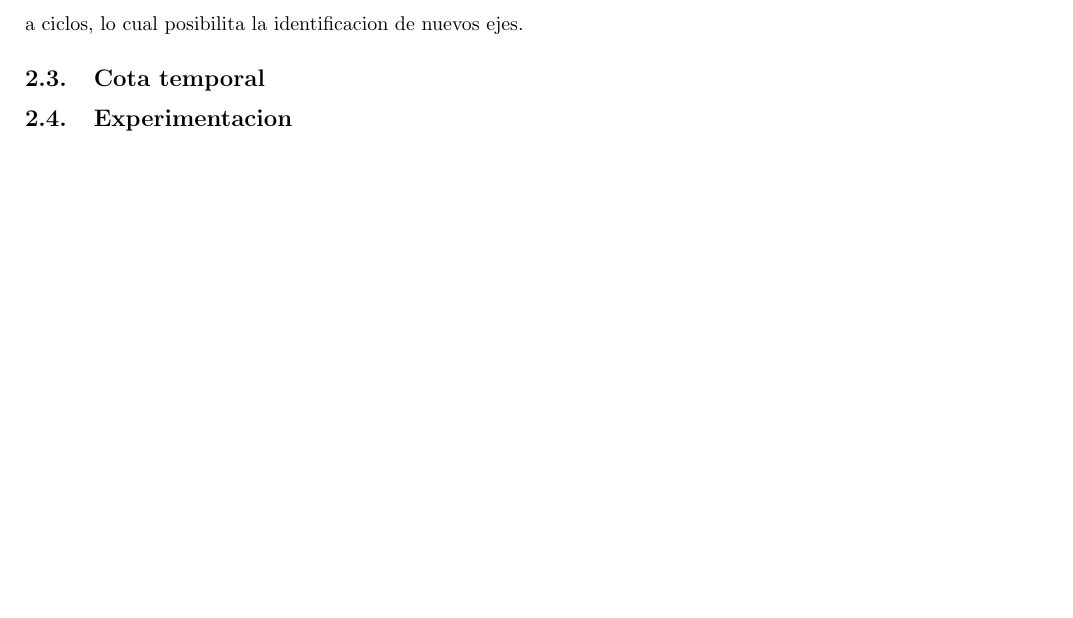
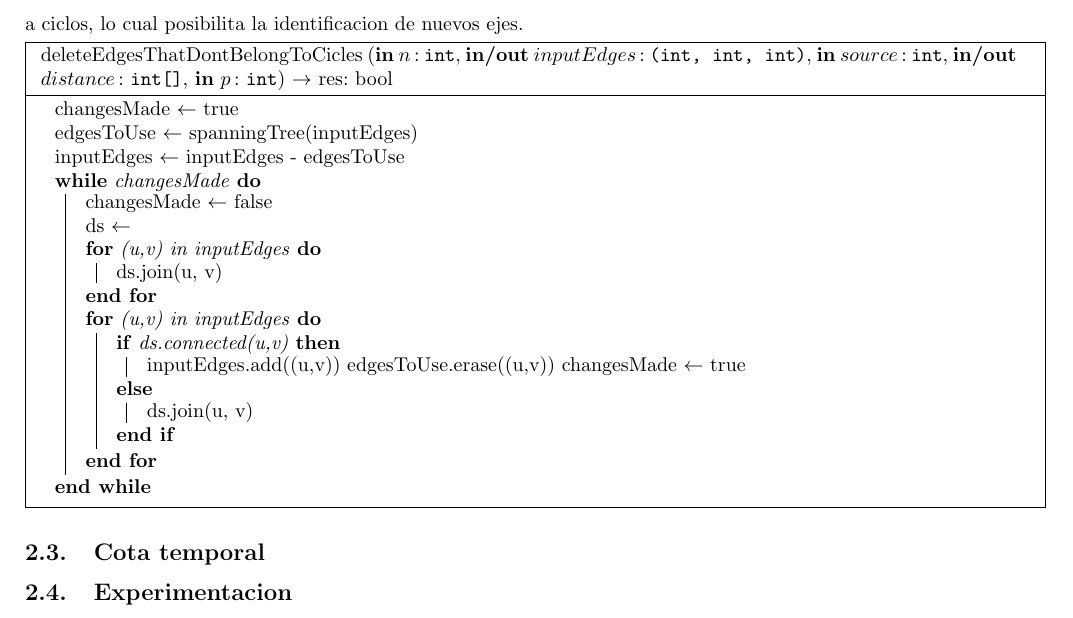
Before and after one commit to ZebaSz/algo3-tp2, a LaTeX document (informe/informe.tex, which reads informe/subsidio.tex): part of page 12 of 15, cut so that both start at the same text, the shorter picture padded with empty space. Compiled offline with pdfLaTeX.

Commit message:
pseudocodigo de find cicles

```diff
--- a/informe/subsidio.tex
+++ b/informe/subsidio.tex
@@ -72,6 +72,47 @@ Cuando logramos aislar a todos los nodos huerfanos del digrafo principal, ya est
 Orientar un grafo es darle una dirección a cada eje. Un grafo conexo G es orientable de forma tal que se convierta en un digrafo fuertemente conexo si y sólo si cada eje de G pertenece a un circuito simple de G.
 \end{center}
 Vemos que los ejes que no pertenecen a un ciclo en el grafo subyacente no pueden pertenecer a un ciclo en el digrafo, entonces si el digrafo tiene tales ejes, no es fuertemente conexo. Como esos ejes no pueden pertenecer a un ciclo dirigido, no son importantes en nuestro análisis y por lo tanto eliminarlos no nos quita soluciones. Se utiliza un algoritmo que dada una lista de incidencia, encuentra un árbol generador utilizando Kruskal y separa los ejes en dos listas: la lista de inciertos contiene a los ejes del árbol encontrado y la lista de seleccionados que contiene al resto de los ejes. Como el algoritmo de Kruskal ignora a todos los ejes que conectan a dos nodos que ya estan en la misma componente conexa, sabemos que todos los ejes de la lista de seleccionados pertenecen a al menos un ciclo y conforman una solución parcial. Queremos determinar cuales ejes de la lista de inciertos tambien pertenecen a ciclos y agregarlos a la lista de seleccionados. Un procedimiento que descubre ejes de la lista de inciertos consiste en crear un disjoint set con union find y recorrer los ejes de la lista de seleccionados, conectando partida y llegada del eje cada vez. Cuando se termina de recorrer seleccionados, el disjoint set tiene componentes de nodos que pertenecen a ciclos. Ahora iteramos la lista de inciertos y para cada eje averiguamos si sus nodos incididos pertenecen a la misma componente. En caso afirmativo, este eje pertenece a un ciclo, lo borramos de inciertos y lo pusheamos a seleccionados. En caso contrario no podemos determinar asi que lo dejamos en inciertos y conectamos ambos nodos incididos en el disjoint set. Cuando se termina de recorrer inciertos, puede pasar que ninguno de los recorridos haya sido agregado a seleccionados. En tal caso significa que ninguno de los ejes pertenecientes a inciertos pertenece a ciclos. Si al menos uno de los recorridos fue agregado a seleccionados, hay que volver a empezar el proceso creando un nuevo disjoint set. Esta incertudumbre reside en observar que al agregar un nuevo eje a la lista de seleccionados, crece nuestro conjunto de ejes pertenecientes a ciclos, lo cual posibilita la identificacion de nuevos ejes.
+
+\begin{algorithm}[H]
+		\NoCaptionOfAlgo
+		\caption{\algoritmo{deleteEdgesThatDontBelongToCicles}{\In{n}{int}, \Inout{inputEdges}{(int, int, int)}, \In{source}{int}, \Inout{distance}{int[]}, \In{p}{int}}{bool}}
+
+		changesMade $\leftarrow$ true
+
+		edgesToUse $\leftarrow$ spanningTree(inputEdges)
+
+		inputEdges $\leftarrow$ inputEdges - edgesToUse
+
+		\While{changesMade}
+		{
+			changesMade $\leftarrow$ false
+
+			ds $\leftarrow$ {}
+
+			\For{(u,v) in inputEdges}
+			{
+				ds.join(u, v)
+			}
+
+			\For{(u,v) in inputEdges}
+			{
+				\eIf{ds.connected(u,v)}
+					{
+						inputEdges.add((u,v))
+						edgesToUse.erase((u,v))
+						changesMade $\leftarrow$ true
+					}
+					{
+						ds.join(u, v)
+					}
+			}
+
+
+
+		}
+
+	\end{algorithm}
+
 \subsection{Cota temporal}
 
 \subsection{Experimentacion}
```
